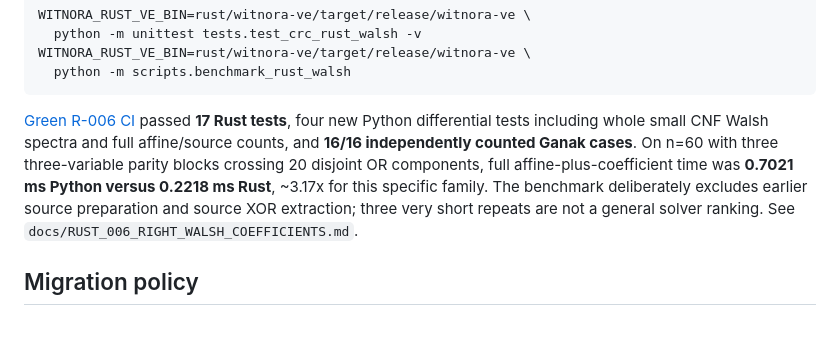
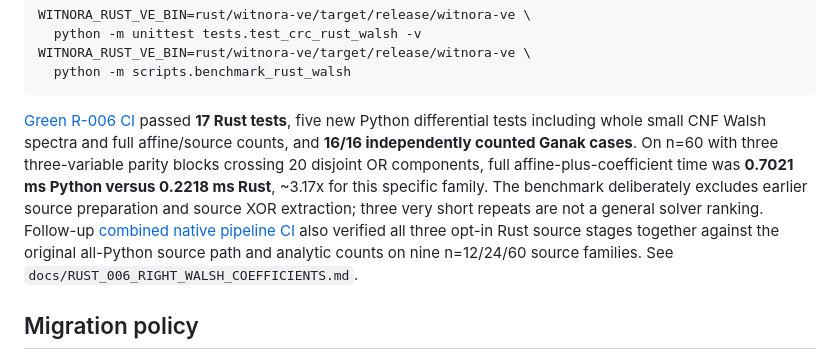
Before and after one commit to joeyst8/witnora-core, a Markdown page: rust/witnora-ve/README.md, the part around the change. GitHub-like rendering; blank space fills up the shorter version.

Commit message:
docs(rust): reference five-test combined-source R-006 verification

````diff
--- a/rust/witnora-ve/README.md
+++ b/rust/witnora-ve/README.md
@@ -163,7 +163,7 @@ WITNORA_RUST_VE_BIN=rust/witnora-ve/target/release/witnora-ve \
 ```
 
 [Green R-006 CI](https://github.com/joeyst8/witnora-core/actions/runs/41740113548)
-passed **17 Rust tests**, four new Python differential tests including
+passed **17 Rust tests**, five new Python differential tests including
 whole small CNF Walsh spectra and full affine/source counts, and
 **16/16 independently counted Ganak cases**. On n=60 with three
 three-variable parity blocks crossing 20 disjoint OR components,
@@ -171,6 +171,10 @@ full affine-plus-coefficient time was **0.7021 ms Python versus
 0.2218 ms Rust**, ~3.17x for this specific family. The benchmark
 deliberately excludes earlier source preparation and source XOR
 extraction; three very short repeats are not a general solver ranking.
+Follow-up [combined native pipeline CI](https://github.com/joeyst8/witnora-core/actions/runs/41740643432)
+also verified all three opt-in Rust source stages together against
+the original all-Python source path and analytic counts on nine
+n=12/24/60 source families.
 See `docs/RUST_006_RIGHT_WALSH_COEFFICIENTS.md`.
 
 ## Migration policy
````
